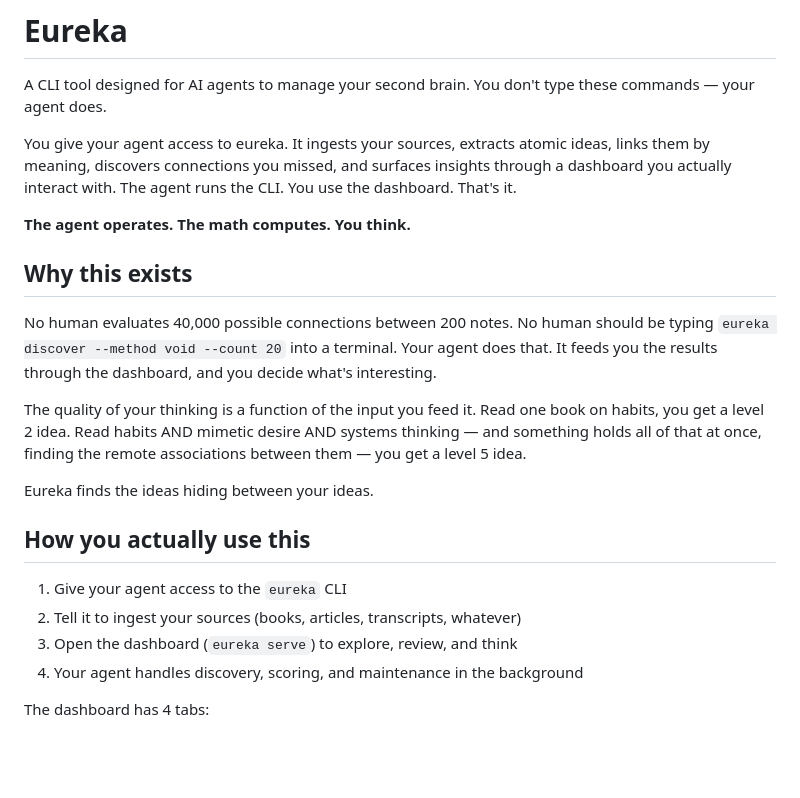
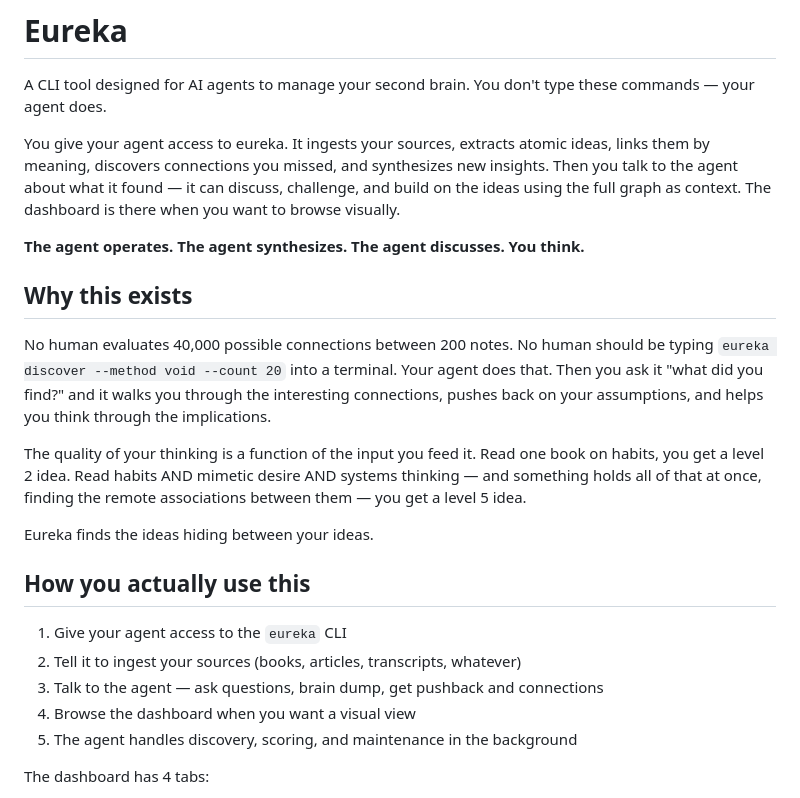
Before and after one commit to arun1125/eureka, a Markdown page: README.md, the part around the change. Drawn GitHub-style; blank space fills up the shorter version.

Commit message:
Add agent as synthesizer and discussion partner, not just CLI operator

```diff
--- a/README.md
+++ b/README.md
@@ -2,13 +2,13 @@
 
 A CLI tool designed for AI agents to manage your second brain. You don't type these commands — your agent does.
 
-You give your agent access to eureka. It ingests your sources, extracts atomic ideas, links them by meaning, discovers connections you missed, and surfaces insights through a dashboard you actually interact with. The agent runs the CLI. You use the dashboard. That's it.
+You give your agent access to eureka. It ingests your sources, extracts atomic ideas, links them by meaning, discovers connections you missed, and synthesizes new insights. Then you talk to the agent about what it found — it can discuss, challenge, and build on the ideas using the full graph as context. The dashboard is there when you want to browse visually.
 
-**The agent operates. The math computes. You think.**
+**The agent operates. The agent synthesizes. The agent discusses. You think.**
 
 ## Why this exists
 
-No human evaluates 40,000 possible connections between 200 notes. No human should be typing `eureka discover --method void --count 20` into a terminal. Your agent does that. It feeds you the results through the dashboard, and you decide what's interesting.
+No human evaluates 40,000 possible connections between 200 notes. No human should be typing `eureka discover --method void --count 20` into a terminal. Your agent does that. Then you ask it "what did you find?" and it walks you through the interesting connections, pushes back on your assumptions, and helps you think through the implications.
 
 The quality of your thinking is a function of the input you feed it. Read one book on habits, you get a level 2 idea. Read habits AND mimetic desire AND systems thinking — and something holds all of that at once, finding the remote associations between them — you get a level 5 idea.
 
@@ -18,8 +18,9 @@ Eureka finds the ideas hiding between your ideas.
 
 1. Give your agent access to the `eureka` CLI
 2. Tell it to ingest your sources (books, articles, transcripts, whatever)
-3. Open the dashboard (`eureka serve`) to explore, review, and think
-4. Your agent handles discovery, scoring, and maintenance in the background
+3. Talk to the agent — ask questions, brain dump, get pushback and connections
+4. Browse the dashboard when you want a visual view
+5. The agent handles discovery, scoring, and maintenance in the background
 
 The dashboard has 4 tabs:
 - **Graph** — force-directed layout of your knowledge, community coloring, click to explore
```
